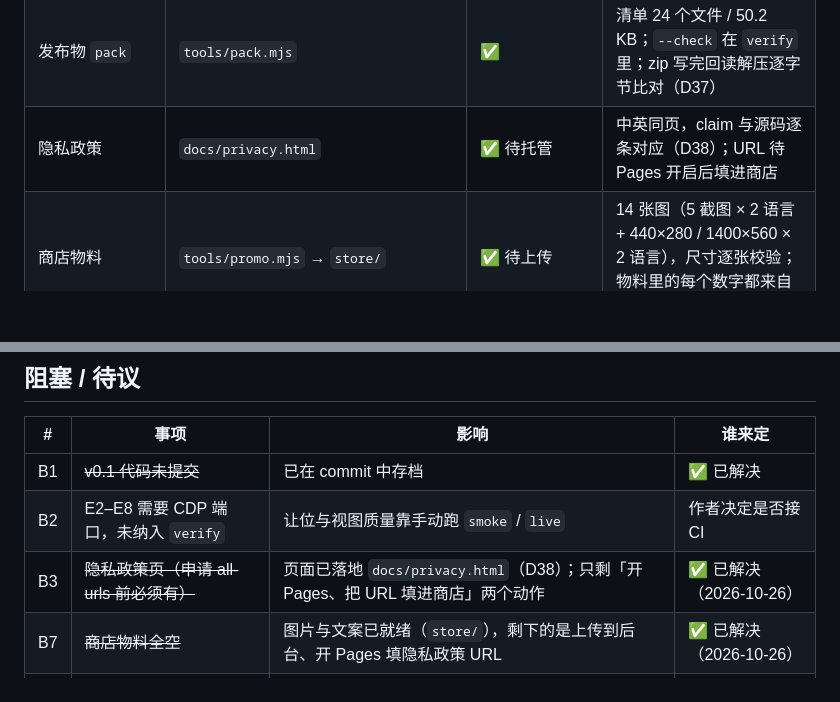
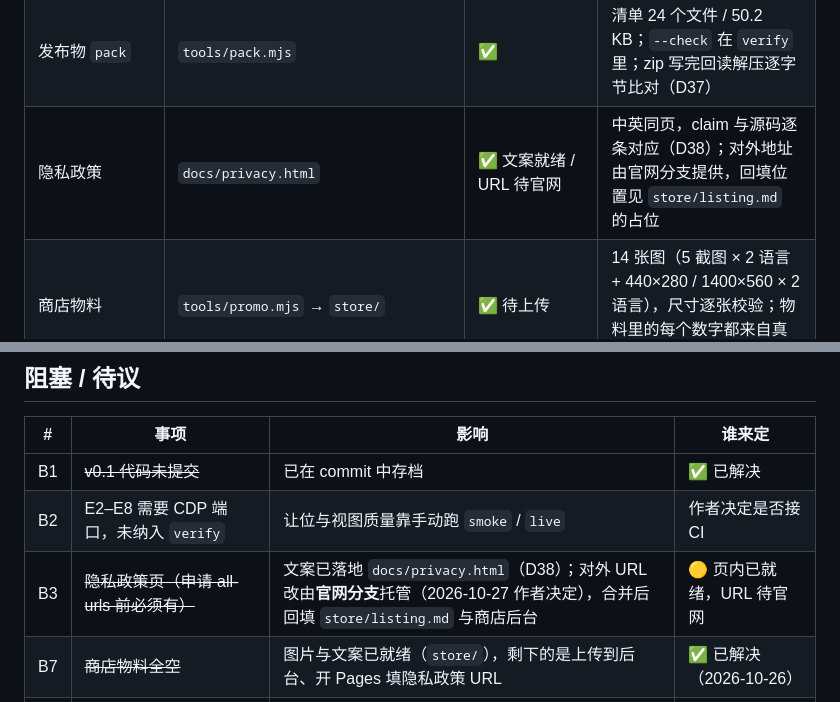
Before and after one commit to shiroixw/Closer, a Markdown page: docs/STATUS.md, 2 parts joined by grey strips. Rendered like a GitHub page; blank space fills up the shorter version.

Commit message:
docs: 隐私政策托管改由官网分支负责，仓库内文件降级为真相源
作者 2026-10-27 决定：官网另有分支在做，不再用 GitHub Pages 托管 docs/privacy.html。
影响三处，都跟着改：
- D38 追加修正（托管落点 + 代价：政策文本与承载站点分处两处，靠「改代码顺手改官网」兜住）
- STATUS：B3 从「已解决」退回「页内就绪 / URL 待官网」，模块表同步
- store/listing.md：写死的 Pages 地址换成 https://<官网域名>/privacy 占位
  （写死一个不存在的 URL 比留空更危险——它会在提交审核那天才 404）

```diff
--- a/docs/STATUS.md
+++ b/docs/STATUS.md
@@ -73,7 +73,7 @@
 | 文案与语言 | `_locales/{en,zh_CN}/messages.json` + `ui/i18n.js` + `Closer.t` | ✅ 页面已真机验 / ⚠️ overlay 未验 | `check-i18n` 2 种语言 × 42 个 key 双向比对；zh-CN 的 Chrome 里实测 manifest 名、popup、welcome（含 `3 个站点` / `1 个站点` / `恢复`、`<strong>` 未被转义）；overlay 的中文文案需要 host 授权才能注入，留给 manual-check 17 |
 | 图标 16/32/48/128 | `icons/` + `tools/icons.py` | ✅ | 241 B – 1.7 KB，`python3 tools/icons.py` 可重生 |
 | 发布物 `pack` | `tools/pack.mjs` | ✅ | 清单 24 个文件 / 50.2 KB；`--check` 在 `verify` 里；zip 写完回读解压逐字节比对（D37） |
-| 隐私政策 | `docs/privacy.html` | ✅ 待托管 | 中英同页，claim 与源码逐条对应（D38）；URL 待 Pages 开启后填进商店 |
+| 隐私政策 | `docs/privacy.html` | ✅ 文案就绪 / URL 待官网 | 中英同页，claim 与源码逐条对应（D38）；对外地址由官网分支提供，回填位置见 `store/listing.md` 的占位 |
 | 商店物料 | `tools/promo.mjs` → `store/` | ✅ 待上传 | 14 张图（5 截图 × 2 语言 + 440×280 / 1400×560 × 2 语言），尺寸逐张校验；物料里的每个数字都来自真实代码路径 |
 | 实验 E1–E11 | `tools/lab/` | ✅ E2–E11 存在，E1 析出为 `tools/probe-yield.js` | 均需 CDP，未接入 CI；E8 已改为自包含桩页面，不再依赖外网；E10、**E11 已进 `npm run smoke`**——E11 用「要发布的那 24 个文件」装一次扩展，问 Chrome 四件事：装得上 / 两个页面渲染出文案 / 未授权不注册脚本 / 无 error 日志 |
 
@@ -128,7 +128,7 @@
 |---|---|---|---|
 | B1 | ~~v0.1 代码未提交~~ | 已在 commit 中存档 | ✅ 已解决 |
 | B2 | E2–E8 需要 CDP 端口，未纳入 `verify` | 让位与视图质量靠手动跑 `smoke` / `live` | 作者决定是否接 CI |
-| B3 | ~~隐私政策页（申请 all-urls 前必须有）~~ | 页面已落地 `docs/privacy.html`（D38）；只剩「开 Pages、把 URL 填进商店」两个动作 | ✅ 已解决（2026-10-26） |
+| B3 | ~~隐私政策页（申请 all-urls 前必须有）~~ | 文案已落地 `docs/privacy.html`（D38）；对外 URL 改由**官网分支**托管（2026-10-27 作者决定），合并后回填 `store/listing.md` 与商店后台 | 🟡 页内已就绪，URL 待官网 |
 | B7 | ~~商店物料全空~~ | 图片与文案已就绪（`store/`），剩下的是上传到后台、开 Pages 填隐私政策 URL | ✅ 已解决（2026-10-26） |
 | B8 | 开发者账号（$5 注册费、邮箱验证、2FA）未确认可用 | 没有账号，前面全部工作没有出口 | 作者 |
 | B4 | ~~content 侧余量不足~~ | 预算 40 → 60 KB 后余量 13.8 KB（46.2 KB / 60 KB） | ✅ 已解决（D21） |
```
Also changed, not shown: docs/decisions.md (+1 -1 lines).
